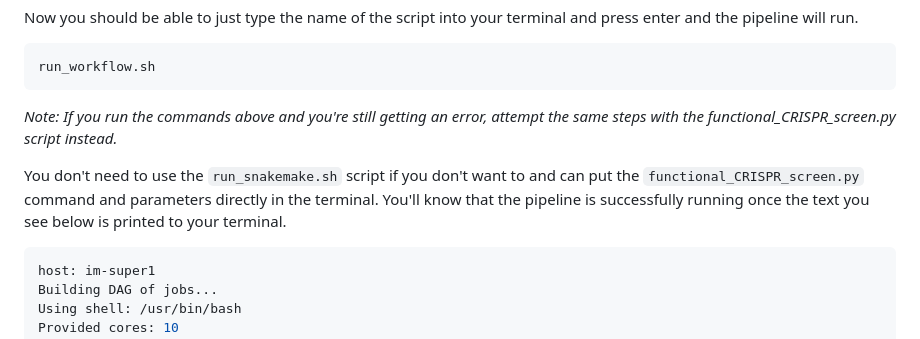
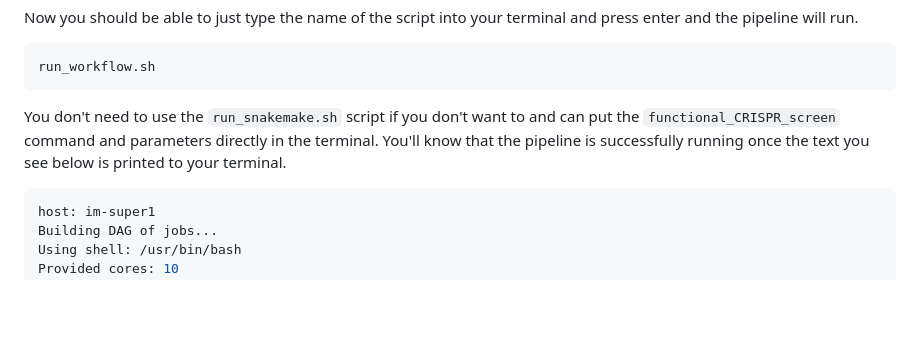
Before and after one commit to Comp-Bio-Pipeline-Dev-Team/functional_CRISPR_screen, a Markdown page: README.md, the part around the change. Drawn GitHub-style; blank space fills up the shorter version.

Commit message:
README fixes i didnt notice

````diff
--- a/README.md
+++ b/README.md
@@ -97,9 +97,7 @@ Now you should be able to just type the name of the script into your terminal an
 run_workflow.sh
 ```
 
-*Note: If you run the commands above and you're still getting an error, attempt the same steps with the functional_CRISPR_screen.py script instead.*
-
-You don't need to use the `run_snakemake.sh` script if you don't want to and can put the `functional_CRISPR_screen.py` command and parameters directly in the terminal. You'll know that the pipeline is successfully running once the text you see below is printed to your terminal.
+You don't need to use the `run_snakemake.sh` script if you don't want to and can put the `functional_CRISPR_screen` command and parameters directly in the terminal. You'll know that the pipeline is successfully running once the text you see below is printed to your terminal.
 
 ``` bash
 host: im-super1
````
